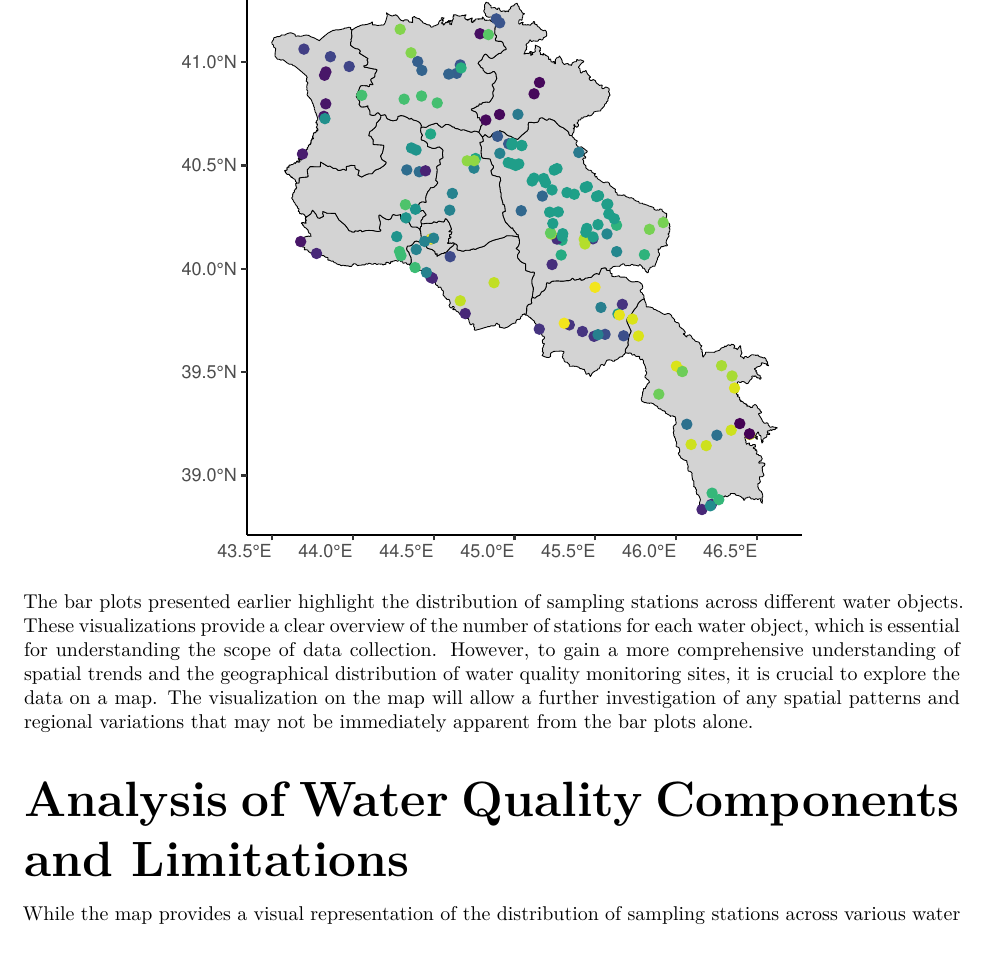
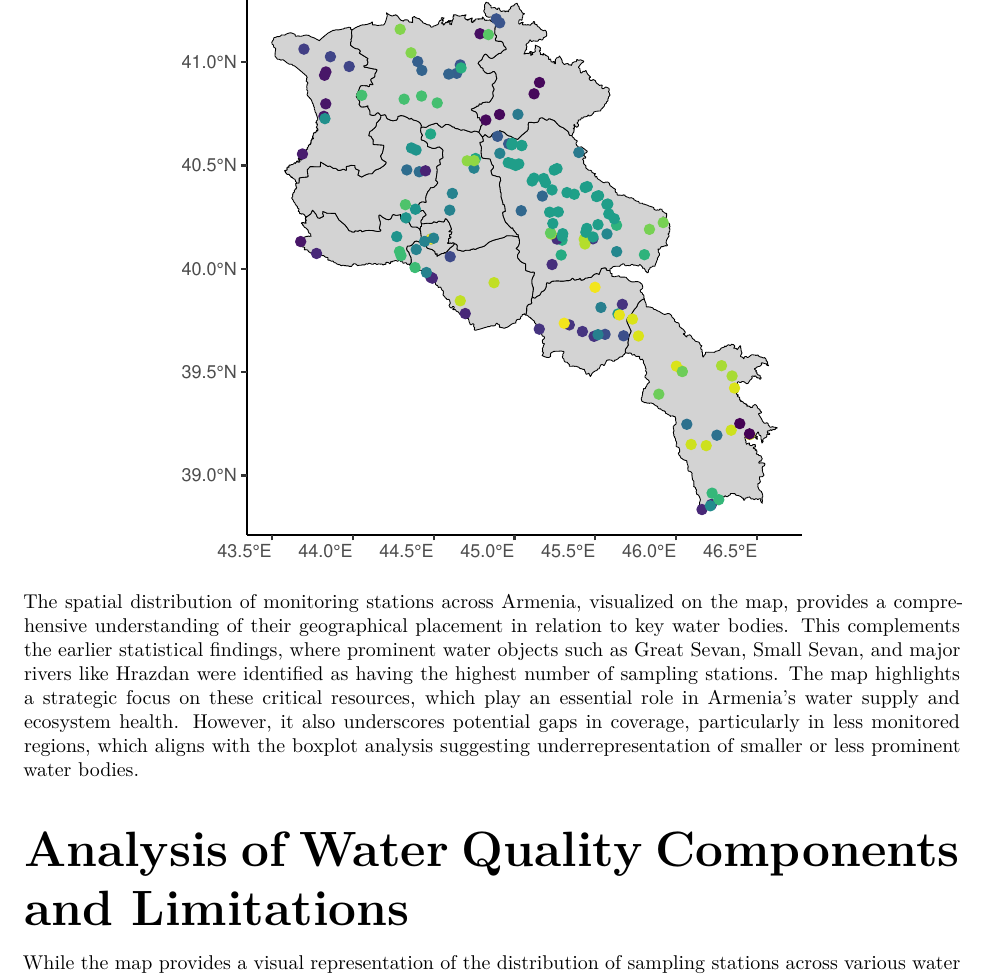
Before and after one commit to M-Marina4/Data-Visualization, an R Markdown document (report.Rmd): part of page 7 of 11, cut so that both start at the same text, the shorter picture padded with empty space. Rendered offline with R 4.5, knitr and Pandoc, then LaTeX, with nearby package versions; some code elsewhere in the file could not run offline.

Commit message:
new work

````diff
--- a/report.Rmd
+++ b/report.Rmd
@@ -183,11 +184,7 @@ ggplot() +
   )
 ```
 
-
-
-
-
-The bar plots presented earlier highlight the distribution of sampling stations across different water objects. These visualizations provide a clear overview of the number of stations for each water object, which is essential for understanding the scope of data collection. However, to gain a more comprehensive understanding of spatial trends and the geographical distribution of water quality monitoring sites, it is crucial to explore the data on a map. The visualization on the map will allow a further investigation of any spatial patterns and regional variations that may not be immediately apparent from the bar plots alone.
+The spatial distribution of monitoring stations across Armenia, visualized on the map, provides a comprehensive understanding of their geographical placement in relation to key water bodies. This complements the earlier statistical findings, where prominent water objects such as Great Sevan, Small Sevan, and major rivers like Hrazdan were identified as having the highest number of sampling stations. The map highlights a strategic focus on these critical resources, which play an essential role in Armenia’s water supply and ecosystem health. However, it also underscores potential gaps in coverage, particularly in less monitored regions, which aligns with the boxplot analysis suggesting underrepresentation of smaller or less prominent water bodies.
 
 \section*{\Huge Analysis of Water Quality Components and Limitations}
 While the map provides a visual representation of the distribution of sampling stations across various water objects, the next step is to shift focus to the water quality components that were analyzed.These components, such as dissolved oxygen, chemical oxygen demand (COD), and various chemical contaminants, offer crucial insights into the quality of the water. The following analysis will explore the concentrations and trends observed for these components, highlighting any significant variations or patterns that emerge from the data. It is important to note that the number of sources included and samples taken in the data is relatively limited and, additionally, some components were adjusted through multiplication by specific factors (?as advised by our professor). These adjustments, while necessary for analysis, may not perfectly align with actual conditions. Consequently, the interpretations of the data might lead to misconceptions or overgeneralizations.
````
Also changed, not shown: report.Rmd (1 more changed lines).
